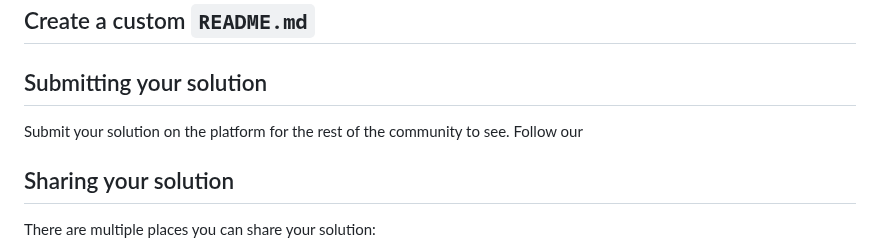
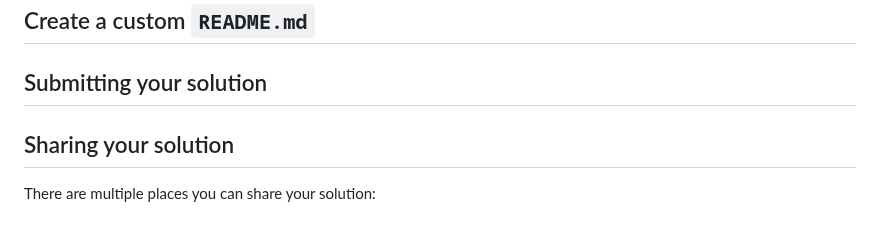
Before and after one commit to yonas-fsaha/Age-calculator-app-with--javascript, a Markdown page: README.md, the part around the change. GitHub-like rendering.

```diff
--- a/README.md
+++ b/README.md
@@ -71,7 +71,7 @@ You can host your site using one of these solutions or any of our other trusted
 
 ## Submitting your solution
 
-Submit your solution on the platform for the rest of the community to see. Follow our
+
 
 
 ## Sharing your solution
```
